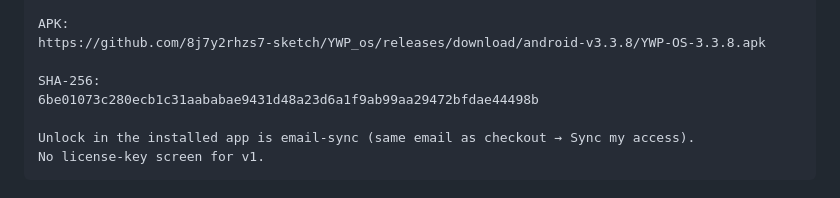
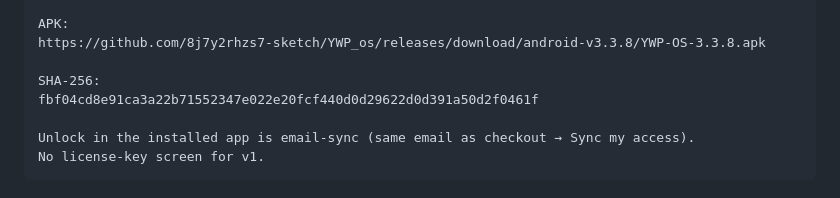
Before and after one commit to 8j7y2rhzs7-sketch/YWP_os, a Markdown page: docs/WHOP_PAID_DELIVERY.md, the part around the change. GitHub-like rendering.

Commit message:
docs: publish Android 3.3.8 APK SHA for Whop handoff

```diff
--- a/docs/WHOP_PAID_DELIVERY.md
+++ b/docs/WHOP_PAID_DELIVERY.md
@@ -60,7 +60,7 @@ APK:
 https://github.com/8j7y2rhzs7-sketch/YWP_os/releases/download/android-v3.3.8/YWP-OS-3.3.8.apk
 
 SHA-256:
-6be01073c280ecb1c31aababae9431d48a23d6a1f9ab99aa29472bfdae44498b
+fbf04cd8e91ca3a22b71552347e022e20fcf440d0d29622d0d391a50d2f0461f
 
 Unlock in the installed app is email-sync (same email as checkout → Sync my access).
 No license-key screen for v1.
```
